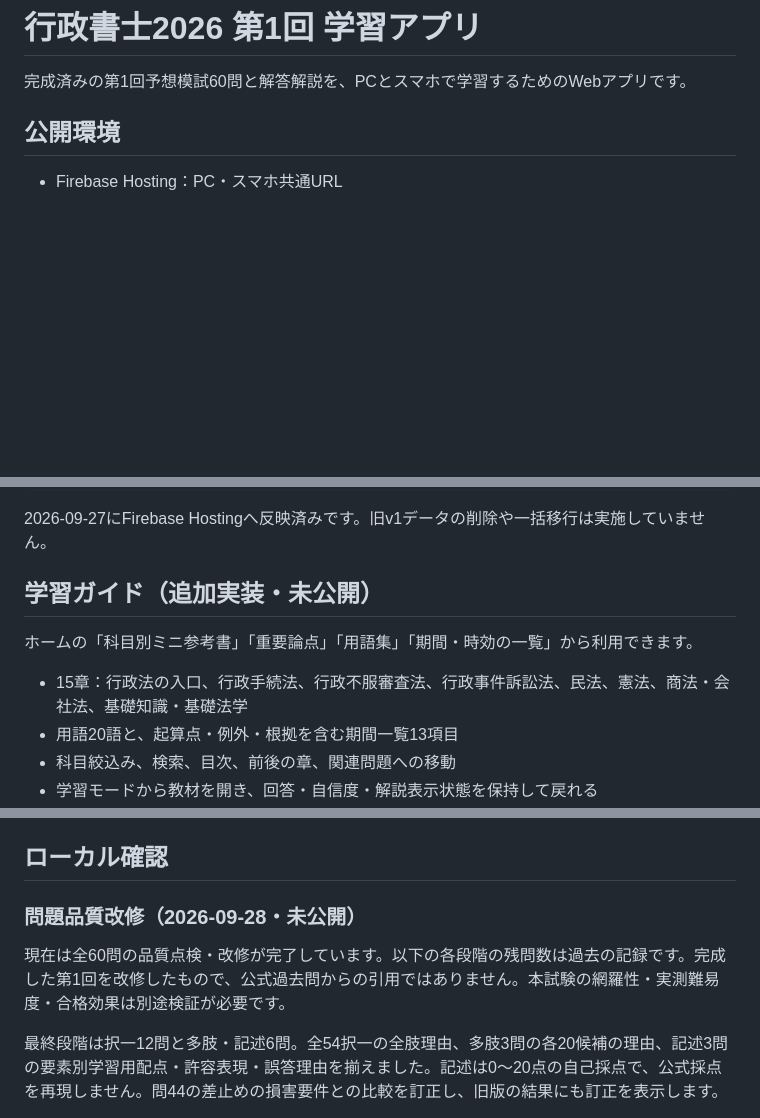
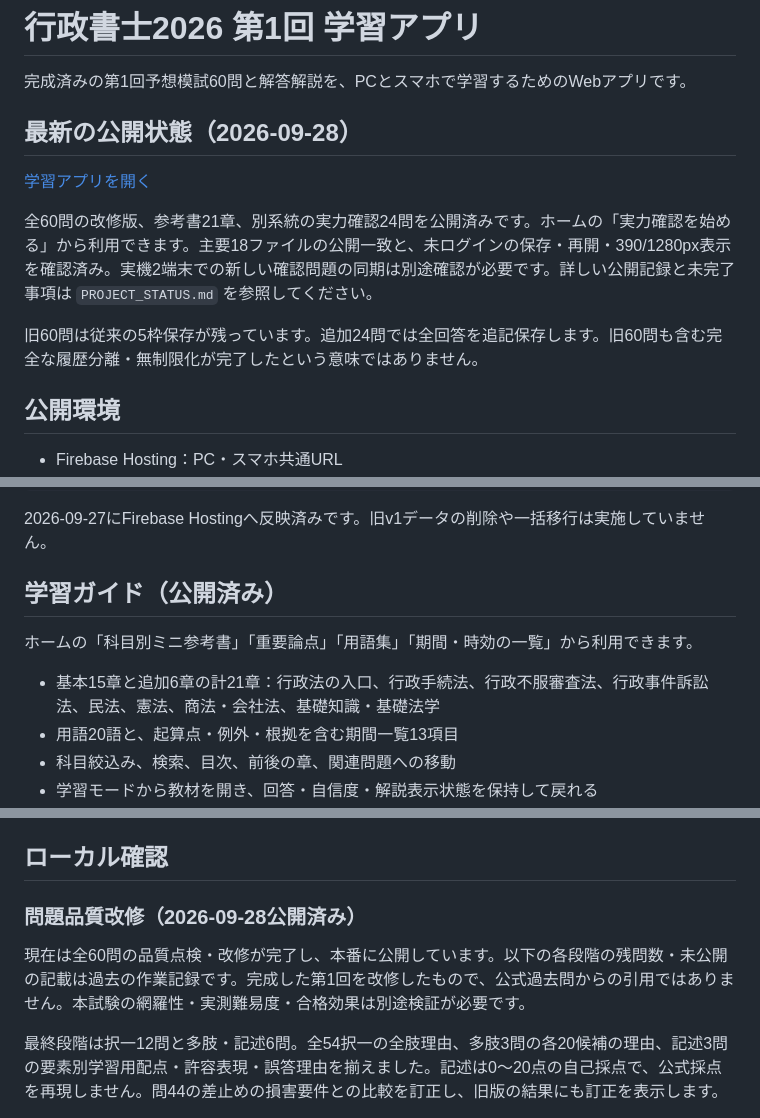
Before and after one commit to t-iguchi0802/gyosei-study-app, a Markdown page: README.md, 3 parts joined by grey strips. GitHub-like rendering; blank space fills up the shorter version.

```diff
--- a/README.md
+++ b/README.md
@@ -1,6 +1,14 @@
 # 行政書士2026 第1回 学習アプリ
 
 完成済みの第1回予想模試60問と解答解説を、PCとスマホで学習するためのWebアプリです。
+
+## 最新の公開状態（2026-09-28）
+
+[学習アプリを開く](https://gyosei-study-2026-tiguchi.web.app/)
+
+全60問の改修版、参考書21章、別系統の実力確認24問を公開済みです。ホームの「実力確認を始める」から利用できます。主要18ファイルの公開一致と、未ログインの保存・再開・390/1280px表示を確認済み。実機2端末での新しい確認問題の同期は別途確認が必要です。詳しい公開記録と未完了事項は `PROJECT_STATUS.md` を参照してください。
+
+旧60問は従来の5枠保存が残っています。追加24問では全回答を追記保存します。旧60問も含む完全な履歴分離・無制限化が完了したという意味ではありません。
 
 ## 公開環境
 
@@ -44,11 +52,11 @@ users/{uid}/apps/gyosei2026Mock1
 
 2026-09-27にFirebase Hostingへ反映済みです。旧v1データの削除や一括移行は実施していません。
 
-## 学習ガイド（追加実装・未公開）
+## 学習ガイド（公開済み）
 
 ホームの「科目別ミニ参考書」「重要論点」「用語集」「期間・時効の一覧」から利用できます。
 
-- 15章：行政法の入口、行政手続法、行政不服審査法、行政事件訴訟法、民法、憲法、商法・会社法、基礎知識・基礎法学
+- 基本15章と追加6章の計21章：行政法の入口、行政手続法、行政不服審査法、行政事件訴訟法、民法、憲法、商法・会社法、基礎知識・基礎法学
 - 用語20語と、起算点・例外・根拠を含む期間一覧13項目
 - 科目絞込み、検索、目次、前後の章、関連問題への移動
 - 学習モードから教材を開き、回答・自信度・解説表示状態を保持して戻れる
@@ -62,9 +70,9 @@ users/{uid}/apps/gyosei2026Mock1
 
 ## ローカル確認
 
-### 問題品質改修（2026-09-28・未公開）
+### 問題品質改修（2026-09-28公開済み）
 
-現在は全60問の品質点検・改修が完了しています。以下の各段階の残問数は過去の記録です。完成した第1回を改修したもので、公式過去問からの引用ではありません。本試験の網羅性・実測難易度・合格効果は別途検証が必要です。
+現在は全60問の品質点検・改修が完了し、本番に公開しています。以下の各段階の残問数・未公開の記載は過去の作業記録です。完成した第1回を改修したもので、公式過去問からの引用ではありません。本試験の網羅性・実測難易度・合格効果は別途検証が必要です。
 
 最終段階は択一12問と多肢・記述6問。全54択一の全肢理由、多肢3問の各20候補の理由、記述3問の要素別学習用配点・許容表現・誤答理由を揃えました。記述は0～20点の自己採点で、公式採点を再現しません。問44の差止めの損害要件との比較を訂正し、旧版の結果にも訂正を表示します。
 
```
Also changed, not shown: other parts of README.md (+1 -1 lines), PROJECT_STATUS.md (+9 -0 lines).
